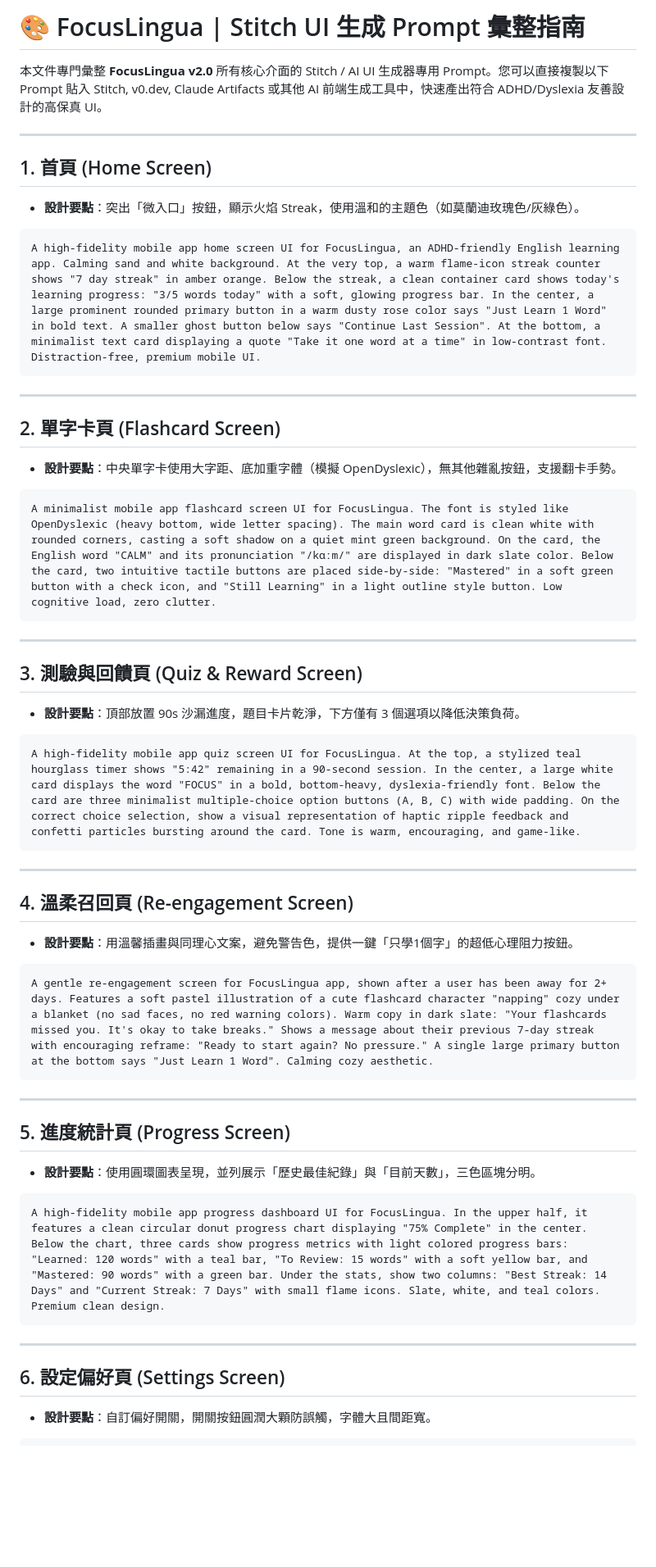
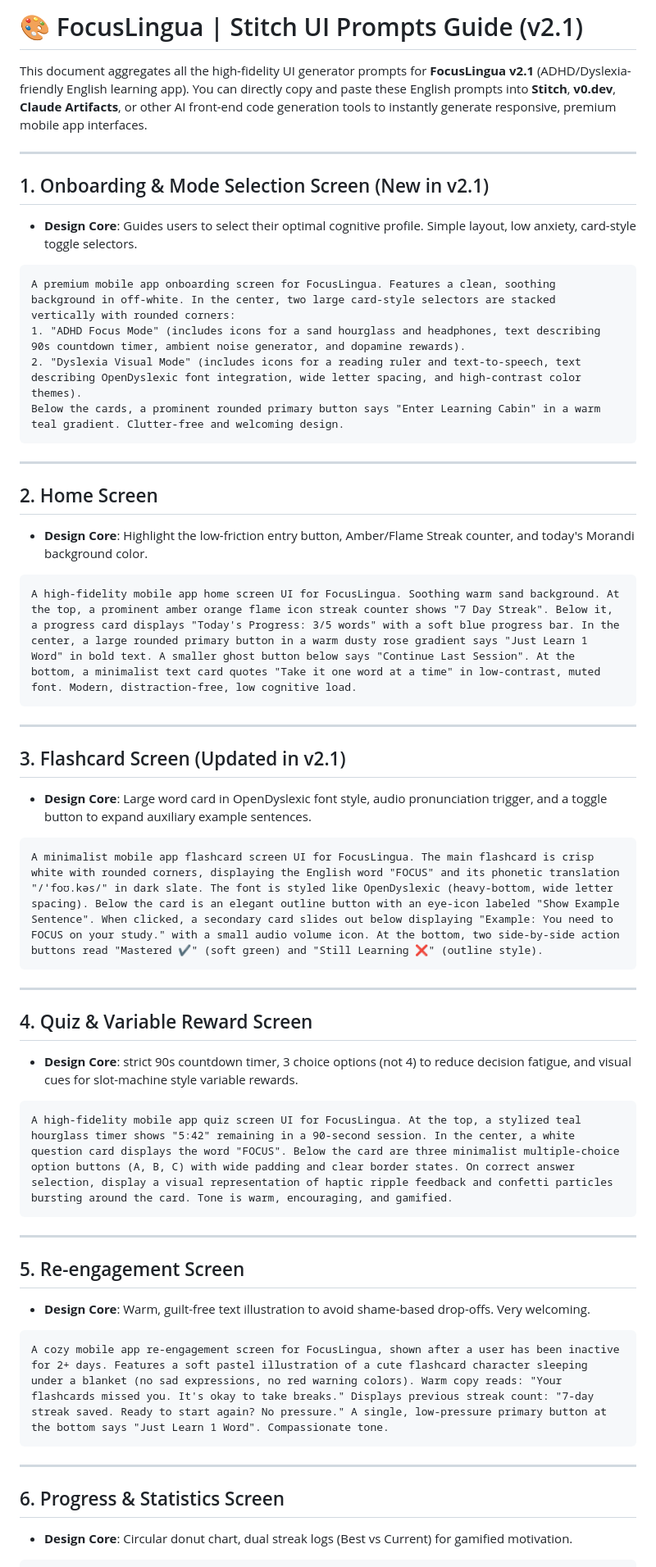
Before and after one commit to yungyun85-lab/0811, a Markdown page: stitch_ui_prompt.md, the part around one of its changes. Shown at 82% size. Drawn GitHub-style; blank space fills up the shorter version.

Commit message:
feat: Translate Stitch UI prompts to English (v2.1)

````diff
--- a/stitch_ui_prompt.md
+++ b/stitch_ui_prompt.md
@@ -1,55 +1,58 @@
-# 🎨 FocusLingua | Stitch UI 生成 Prompt 彙整指南
+# 🎨 FocusLingua | Stitch UI Prompts Guide (v2.1)
 
-本文件專門彙整 **FocusLingua v2.0** 所有核心介面的 Stitch / AI UI 生成器專用 Prompt。您可以直接複製以下 Prompt 貼入 Stitch, v0.dev, Claude Artifacts 或其他 AI 前端生成工具中，快速產出符合 ADHD/Dyslexia 友善設計的高保真 UI。
+This document aggregates all the high-fidelity UI generator prompts for **FocusLingua v2.1** (ADHD/Dyslexia-friendly English learning app). You can directly copy and paste these English prompts into **Stitch**, **v0.dev**, **Claude Artifacts**, or other AI front-end code generation tools to instantly generate responsive, premium mobile app interfaces.
 
 ---
 
-## 1. 首頁 (Home Screen)
-* **設計要點**：突出「微入口」按鈕，顯示火焰 Streak，使用溫和的主題色（如莫蘭迪玫瑰色/灰綠色）。
+## 1. Onboarding & Mode Selection Screen (New in v2.1)
+* **Design Core**: Guides users to select their optimal cognitive profile. Simple layout, low anxiety, card-style toggle selectors.
 
 ```text
-A high-fidelity mobile app home screen UI for FocusLingua, an ADHD-friendly English learning app. Calming sand and white background. At the very top, a warm flame-icon streak counter shows "7 day streak" in amber orange. Below the streak, a clean container card shows today's learning progress: "3/5 words today" with a soft, glowing progress bar. In the center, a large prominent rounded primary button in a warm dusty rose color says "Just Learn 1 Word" in bold text. A smaller ghost button below says "Continue Last Session". At the bottom, a minimalist text card displaying a quote "Take it one word at a time" in low-contrast font. Distraction-free, premium mobile UI.
+A premium mobile app onboarding screen for FocusLingua. Features a clean, soothing background in off-white. In the center, two large card-style selectors are stacked vertically with rounded corners:
+1. "ADHD Focus Mode" (includes icons for a sand hourglass and headphones, text describing 90s countdown timer, ambient noise generator, and dopamine rewards).
+2. "Dyslexia Visual Mode" (includes icons for a reading ruler and text-to-speech, text describing OpenDyslexic font integration, wide letter spacing, and high-contrast color themes).
+Below the cards, a prominent rounded primary button says "Enter Learning Cabin" in a warm teal gradient. Clutter-free and welcoming design.
 ```
 
 ---
 
-## 2. 單字卡頁 (Flashcard Screen)
-* **設計要點**：中央單字卡使用大字距、底加重字體（模擬 OpenDyslexic），無其他雜亂按鈕，支援翻卡手勢。
+## 2. Home Screen
+* **Design Core**: Highlight the low-friction entry button, Amber/Flame Streak counter, and today's Morandi background color.
 
 ```text
-A minimalist mobile app flashcard screen UI for FocusLingua. The font is styled like OpenDyslexic (heavy bottom, wide letter spacing). The main word card is clean white with rounded corners, casting a soft shadow on a quiet mint green background. On the card, the English word "CALM" and its pronunciation "/kɑːm/" are displayed in dark slate color. Below the card, two intuitive tactile buttons are placed side-by-side: "Mastered" in a soft green button with a check icon, and "Still Learning" in a light outline style button. Low cognitive load, zero clutter.
+A high-fidelity mobile app home screen UI for FocusLingua. Soothing warm sand background. At the top, a prominent amber orange flame icon streak counter shows "7 Day Streak". Below it, a progress card displays "Today's Progress: 3/5 words" with a soft blue progress bar. In the center, a large rounded primary button in a warm dusty rose gradient says "Just Learn 1 Word" in bold text. A smaller ghost button below says "Continue Last Session". At the bottom, a minimalist text card quotes "Take it one word at a time" in low-contrast, muted font. Modern, distraction-free, low cognitive load.
 ```
 
 ---
 
-## 3. 測驗與回饋頁 (Quiz & Reward Screen)
-* **設計要點**：頂部放置 90s 沙漏進度，題目卡片乾淨，下方僅有 3 個選項以降低決策負荷。
+## 3. Flashcard Screen (Updated in v2.1)
+* **Design Core**: Large word card in OpenDyslexic font style, audio pronunciation trigger, and a toggle button to expand auxiliary example sentences.
 
 ```text
-A high-fidelity mobile app quiz screen UI for FocusLingua. At the top, a stylized teal hourglass timer shows "5:42" remaining in a 90-second session. In the center, a large white card displays the word "FOCUS" in a bold, bottom-heavy, dyslexia-friendly font. Below the card are three minimalist multiple-choice option buttons (A, B, C) with wide padding. On the correct choice selection, show a visual representation of haptic ripple feedback and confetti particles bursting around the card. Tone is warm, encouraging, and game-like.
+A minimalist mobile app flashcard screen UI for FocusLingua. The main flashcard is crisp white with rounded corners, displaying the English word "FOCUS" and its phonetic translation "/ˈfoʊ.kəs/" in dark slate. The font is styled like OpenDyslexic (heavy-bottom, wide letter spacing). Below the card is an elegant outline button with an eye-icon labeled "Show Example Sentence". When clicked, a secondary card slides out below displaying "Example: You need to FOCUS on your study." with a small audio volume icon. At the bottom, two side-by-side action buttons read "Mastered ✔️" (soft green) and "Still Learning ❌" (outline style).
 ```
 
 ---
 
-## 4. 溫柔召回頁 (Re-engagement Screen)
-* **設計要點**：用溫馨插畫與同理心文案，避免警告色，提供一鍵「只學1個字」的超低心理阻力按鈕。
+## 4. Quiz & Variable Reward Screen
+* **Design Core**: strict 90s countdown timer, 3 choice options (not 4) to reduce decision fatigue, and visual cues for slot-machine style variable rewards.
 
 ```text
-A gentle re-engagement screen for FocusLingua app, shown after a user has been away for 2+ days. Features a soft pastel illustration of a cute flashcard character "napping" cozy under a blanket (no sad faces, no red warning colors). Warm copy in dark slate: "Your flashcards missed you. It's okay to take breaks." Shows a message about their previous 7-day streak with encouraging reframe: "Ready to start again? No pressure." A single large primary button at the bottom says "Just Learn 1 Word". Calming cozy aesthetic.
+A high-fidelity mobile app quiz screen UI for FocusLingua. At the top, a stylized teal hourglass timer shows "5:42" remaining in a 90-second session. In the center, a white question card displays the word "FOCUS". Below the card are three minimalist multiple-choice option buttons (A, B, C) with wide padding and clear border states. On correct answer selection, display a visual representation of haptic ripple feedback and confetti particles bursting around the card. Tone is warm, encouraging, and gamified.
 ```
 
 ---
 
-## 5. 進度統計頁 (Progress Screen)
-* **設計要點**：使用圓環圖表呈現，並列展示「歷史最佳紀錄」與「目前天數」，三色區塊分明。
+## 5. Re-engagement Screen
+* **Design Core**: Warm, guilt-free text illustration to avoid shame-based drop-offs. Very welcoming.
 
 ```text
-A high-fidelity mobile app progress dashboard UI for FocusLingua. In the upper half, it features a clean circular donut progress chart displaying "75% Complete" in the center. Below the chart, three cards show progress metrics with light colored progress bars: "Learned: 120 words" with a teal bar, "To Review: 15 words" with a soft yellow bar, and "Mastered: 90 words" with a green bar. Under the stats, show two columns: "Best Streak: 14 Days" and "Current Streak: 7 Days" with small flame icons. Slate, white, and teal colors. Premium clean design.
+A cozy mobile app re-engagement screen for FocusLingua, shown after a user has been inactive for 2+ days. Features a soft pastel illustration of a cute flashcard character sleeping under a blanket (no sad expressions, no red warning colors). Warm copy reads: "Your flashcards missed you. It's okay to take breaks." Displays previous streak count: "7-day streak saved. Ready to start again? No pressure." A single, low-pressure primary button at the bottom says "Just Learn 1 Word". Compassionate tone.
 ```
 
 ---
 
-## 6. 設定偏好頁 (Settings Screen)
-* **設計要點**：自訂偏好開關，開關按鈕圓潤大顆防誤觸，字體大且間距寬。
+## 6. Progress & Statistics Screen
+* **Design Core**: Circular donut chart, dual streak logs (Best vs Current) for gamified motivation.
 
 ```text
````
Also changed, not shown: other parts of stitch_ui_prompt.md (+12 -1 lines).
